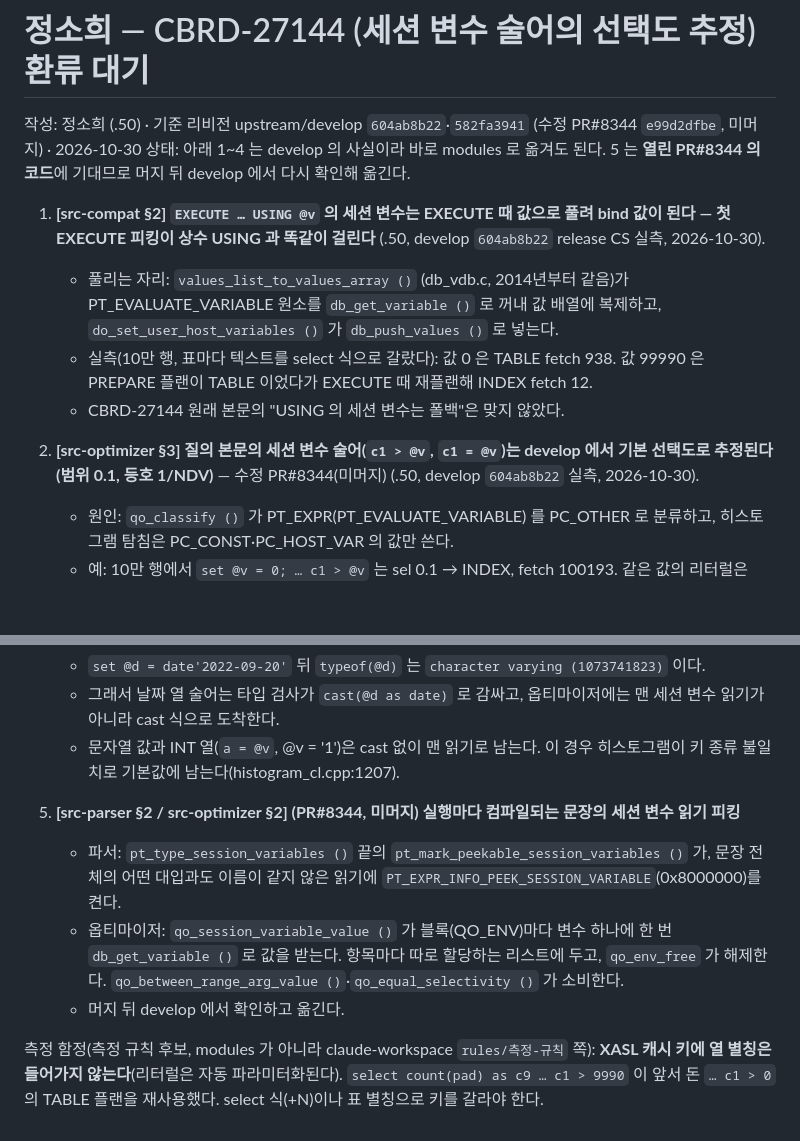
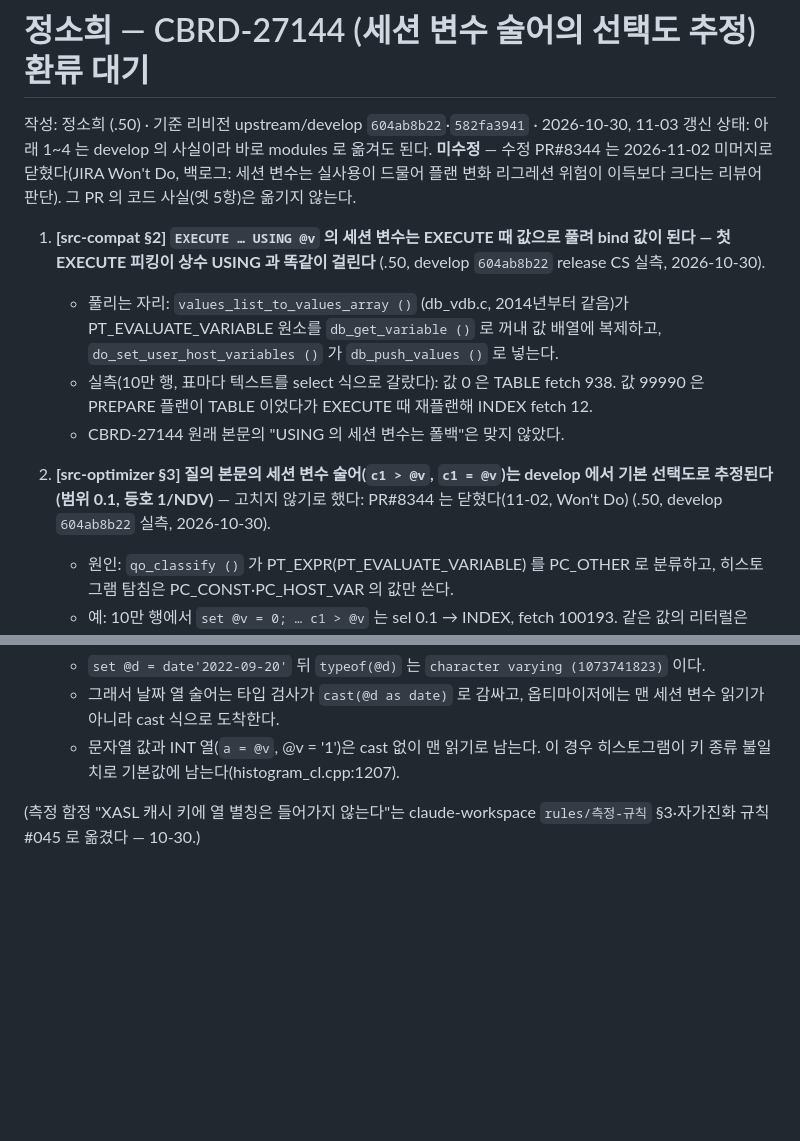
Before and after one commit to soheejung-cs/dev4-ai-source, a Markdown page: staging/정소희-CBRD-27144.md, 2 parts joined by grey strips. Drawn GitHub-style; blank space fills up the shorter version.

Commit message:
staging: CBRD-27144 — PR#8344 닫힘 반영(옛 5항 삭제, 1~4 는 develop 사실로 유지) (11-03)
Co-Authored-By: Claude Opus 5.5 (1M context) <noreply@anthropic.com>
Claude-Session: https://claude.ai/code/session_01963j71RJHDFqWFpb1uAUVu

```diff
--- a/staging/정소희-CBRD-27144.md
+++ b/staging/정소희-CBRD-27144.md
@@ -1,14 +1,14 @@
 # 정소희 — CBRD-27144 (세션 변수 술어의 선택도 추정) 환류 대기
 
-작성: 정소희 (.50) · 기준 리비전 upstream/develop `604ab8b22`·`582fa3941` (수정 PR#8344 `e99d2dfbe`, 미머지) · 2026-10-30
-상태: 아래 1~4 는 develop 의 사실이라 바로 modules 로 옮겨도 된다. 5 는 **열린 PR#8344 의 코드**에 기대므로 머지 뒤 develop 에서 다시 확인해 옮긴다.
+작성: 정소희 (.50) · 기준 리비전 upstream/develop `604ab8b22`·`582fa3941` · 2026-10-30, 11-03 갱신
+상태: 아래 1~4 는 develop 의 사실이라 바로 modules 로 옮겨도 된다. **미수정** — 수정 PR#8344 는 2026-11-02 미머지로 닫혔다(JIRA Won't Do, 백로그: 세션 변수는 실사용이 드물어 플랜 변화 리그레션 위험이 이득보다 크다는 리뷰어 판단). 그 PR 의 코드 사실(옛 5항)은 옮기지 않는다.
 
 1. **[src-compat §2] `EXECUTE … USING @v` 의 세션 변수는 EXECUTE 때 값으로 풀려 bind 값이 된다 — 첫 EXECUTE 피킹이 상수 USING 과 똑같이 걸린다** (.50, develop `604ab8b22` release CS 실측, 2026-10-30).
    - 풀리는 자리: `values_list_to_values_array ()` (db_vdb.c, 2014년부터 같음)가 PT_EVALUATE_VARIABLE 원소를 `db_get_variable ()` 로 꺼내 값 배열에 복제하고, `do_set_user_host_variables ()` 가 `db_push_values ()` 로 넣는다.
    - 실측(10만 행, 표마다 텍스트를 select 식으로 갈랐다): 값 0 은 TABLE fetch 938. 값 99990 은 PREPARE 플랜이 TABLE 이었다가 EXECUTE 때 재플랜해 INDEX fetch 12.
    - CBRD-27144 원래 본문의 "USING 의 세션 변수는 폴백"은 맞지 않았다.
 
-2. **[src-optimizer §3] 질의 본문의 세션 변수 술어(`c1 > @v`, `c1 = @v`)는 develop 에서 기본 선택도로 추정된다(범위 0.1, 등호 1/NDV)** — 수정 PR#8344(미머지) (.50, develop `604ab8b22` 실측, 2026-10-30).
+2. **[src-optimizer §3] 질의 본문의 세션 변수 술어(`c1 > @v`, `c1 = @v`)는 develop 에서 기본 선택도로 추정된다(범위 0.1, 등호 1/NDV)** — 고치지 않기로 했다: PR#8344 는 닫혔다(11-02, Won't Do) (.50, develop `604ab8b22` 실측, 2026-10-30).
    - 원인: `qo_classify ()` 가 PT_EXPR(PT_EVALUATE_VARIABLE) 를 PC_OTHER 로 분류하고, 히스토그램 탐침은 PC_CONST·PC_HOST_VAR 의 값만 쓴다.
    - 예: 10만 행에서 `set @v = 0; … c1 > @v` 는 sel 0.1 → INDEX, fetch 100193. 같은 값의 리터럴은 TABLE, fetch 938.
    - 옵티마이저에 도착하는 꼴:
@@ -26,9 +26,4 @@
    - 그래서 날짜 열 술어는 타입 검사가 `cast(@d as date)` 로 감싸고, 옵티마이저에는 맨 세션 변수 읽기가 아니라 cast 식으로 도착한다.
    - 문자열 값과 INT 열(`a = @v`, @v = '1')은 cast 없이 맨 읽기로 남는다. 이 경우 히스토그램이 키 종류 불일치로 기본값에 남는다(histogram_cl.cpp:1207).
 
-5. **[src-parser §2 / src-optimizer §2] (PR#8344, 미머지) 실행마다 컴파일되는 문장의 세션 변수 읽기 피킹**
-   - 파서: `pt_type_session_variables ()` 끝의 `pt_mark_peekable_session_variables ()` 가, 문장 전체의 어떤 대입과도 이름이 같지 않은 읽기에 `PT_EXPR_INFO_PEEK_SESSION_VARIABLE`(0x8000000)를 켠다.
-   - 옵티마이저: `qo_session_variable_value ()` 가 블록(QO_ENV)마다 변수 하나에 한 번 `db_get_variable ()` 로 값을 받는다. 항목마다 따로 할당하는 리스트에 두고, `qo_env_free` 가 해제한다. `qo_between_range_arg_value ()`·`qo_equal_selectivity ()` 가 소비한다.
-   - 머지 뒤 develop 에서 확인하고 옮긴다.
-
-측정 함정(측정 규칙 후보, modules 가 아니라 claude-workspace `rules/측정-규칙` 쪽): **XASL 캐시 키에 열 별칭은 들어가지 않는다**(리터럴은 자동 파라미터화된다). `select count(pad) as c9 … c1 > 9990` 이 앞서 돈 `… c1 > 0` 의 TABLE 플랜을 재사용했다. select 식(+N)이나 표 별칭으로 키를 갈라야 한다.
+(측정 함정 "XASL 캐시 키에 열 별칭은 들어가지 않는다"는 claude-workspace `rules/측정-규칙` §3·자가진화 규칙 #045 로 옮겼다 — 10-30.)
```
